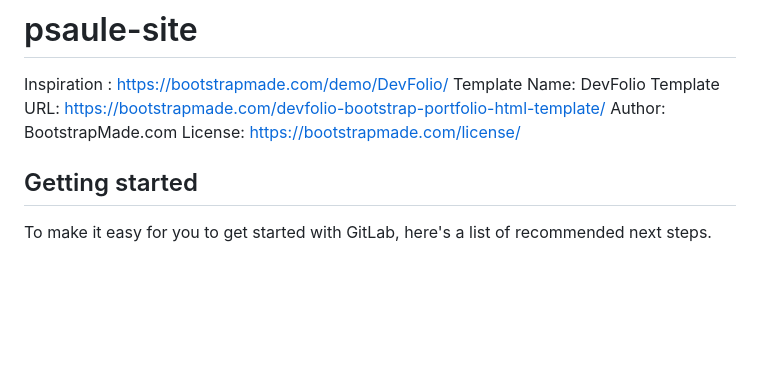
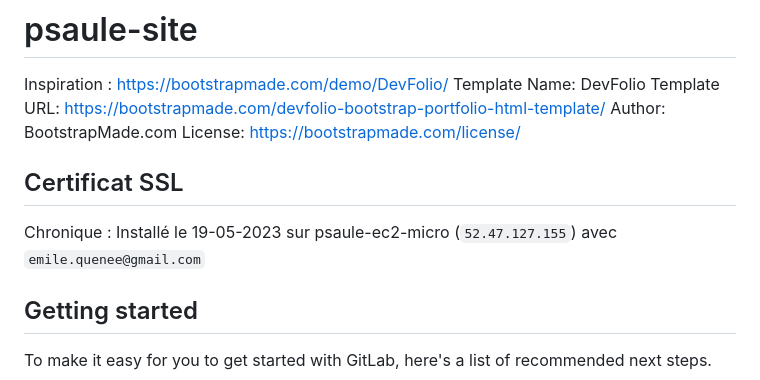
Before and after one commit to qemile/project__psaule__psaule_website, a Markdown page: README.md, the part around the change. Rendered like a GitHub page; blank space fills up the shorter version.

Commit message:
feat(nginx): ADD ssl certificates on 52.47.127.155

```diff
--- a/README.md
+++ b/README.md
@@ -6,6 +6,9 @@ Template URL: https://bootstrapmade.com/devfolio-bootstrap-portfolio-html-templa
 Author: BootstrapMade.com
 License: https://bootstrapmade.com/license/
 
+## Certificat SSL
+
+Chronique : Installé le 19-05-2023 sur psaule-ec2-micro (`52.47.127.155`) avec `emile.quenee@gmail.com`
 
 ## Getting started
 
```
